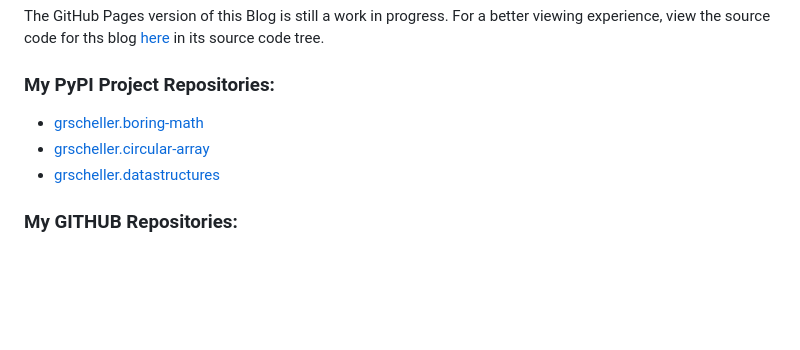
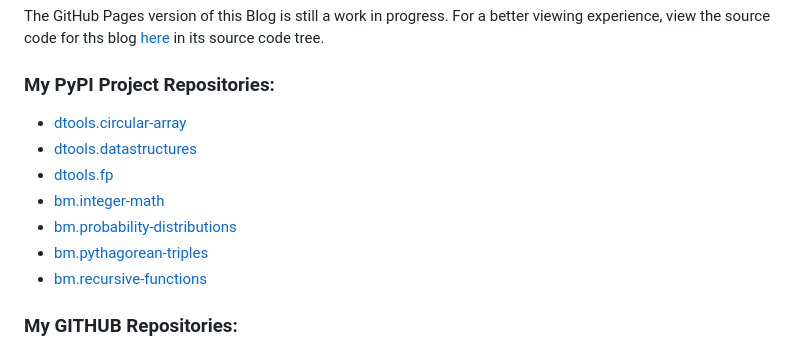
Before and after one commit to grscheller/web, a Markdown page: src/blog.md, the part around the change. Rendered like a GitHub page; blank space fills up the shorter version.

Commit message:
Updating my horribly outdated blog

```diff
--- a/src/blog.md
+++ b/src/blog.md
@@ -7,9 +7,13 @@ in its source code tree.
 
 ### My PyPI Project Repositories:
 
-* [grscheller.boring-math](https://pypi.org/project/grscheller.boring-math)
-* [grscheller.circular-array](https://pypi.org/project/grscheller.circular-array)
-* [grscheller.datastructures](https://pypi.org/project/grscheller.datastructures)
+* [dtools.circular-array](https://pypi.org/project/dtools.circular-array)
+* [dtools.datastructures](https://pypi.org/project/dtools.datastructures)
+* [dtools.fp](https://pypi.org/project/dtools.fp)
+* [bm.integer-math](https://pypi.org/project/bm.integer-math)
+* [bm.probability-distributions](https://pypi.org/project/bm.probability-distributions)
+* [bm.pythagorean-triples](https://pypi.org/project/bm.pythagorean-triples)
+* [bm.recursive-functions](https://pypi.org/project/bm.recursive-functions)
 
 ### My GITHUB Repositories:
 
```
